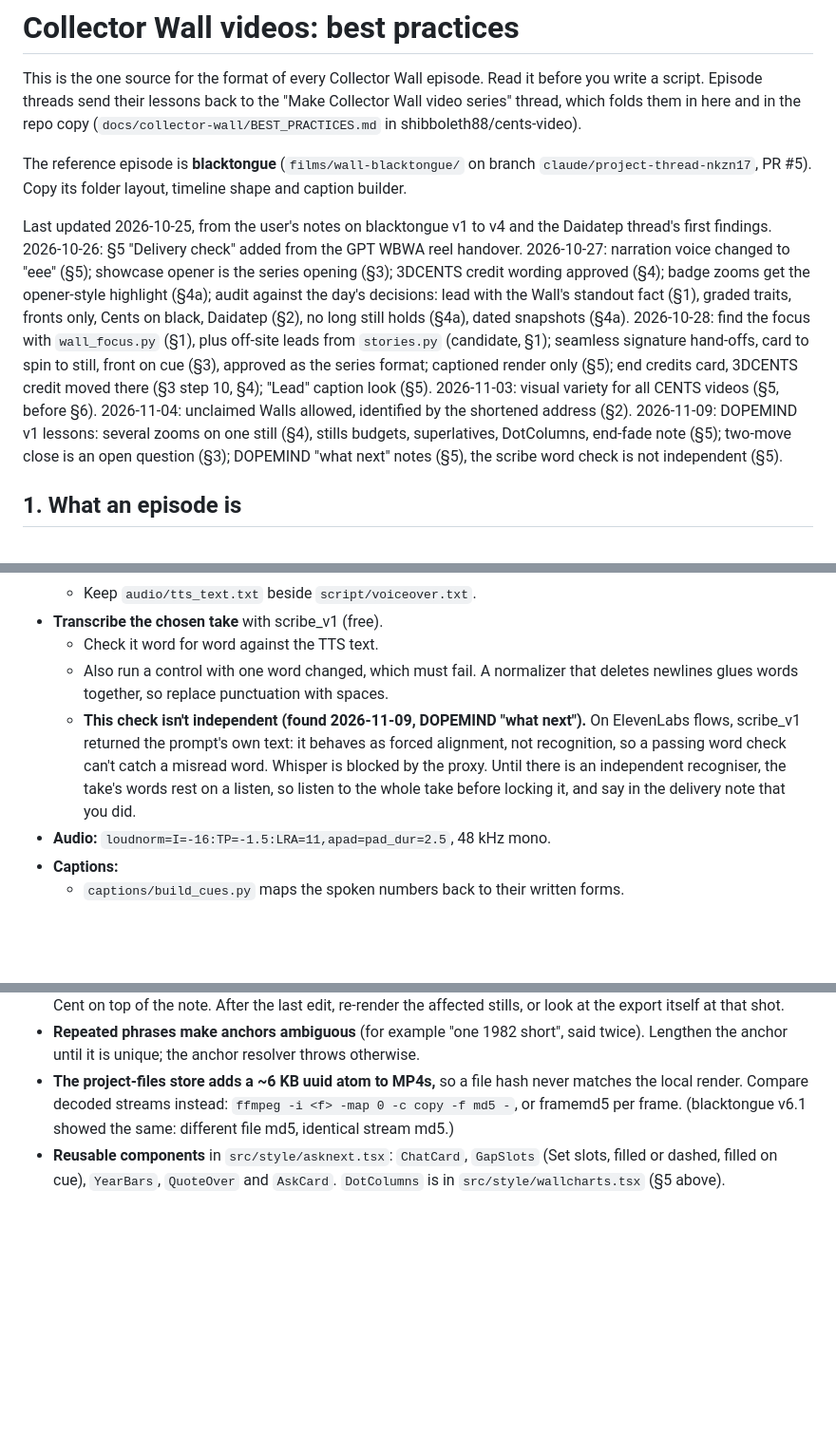
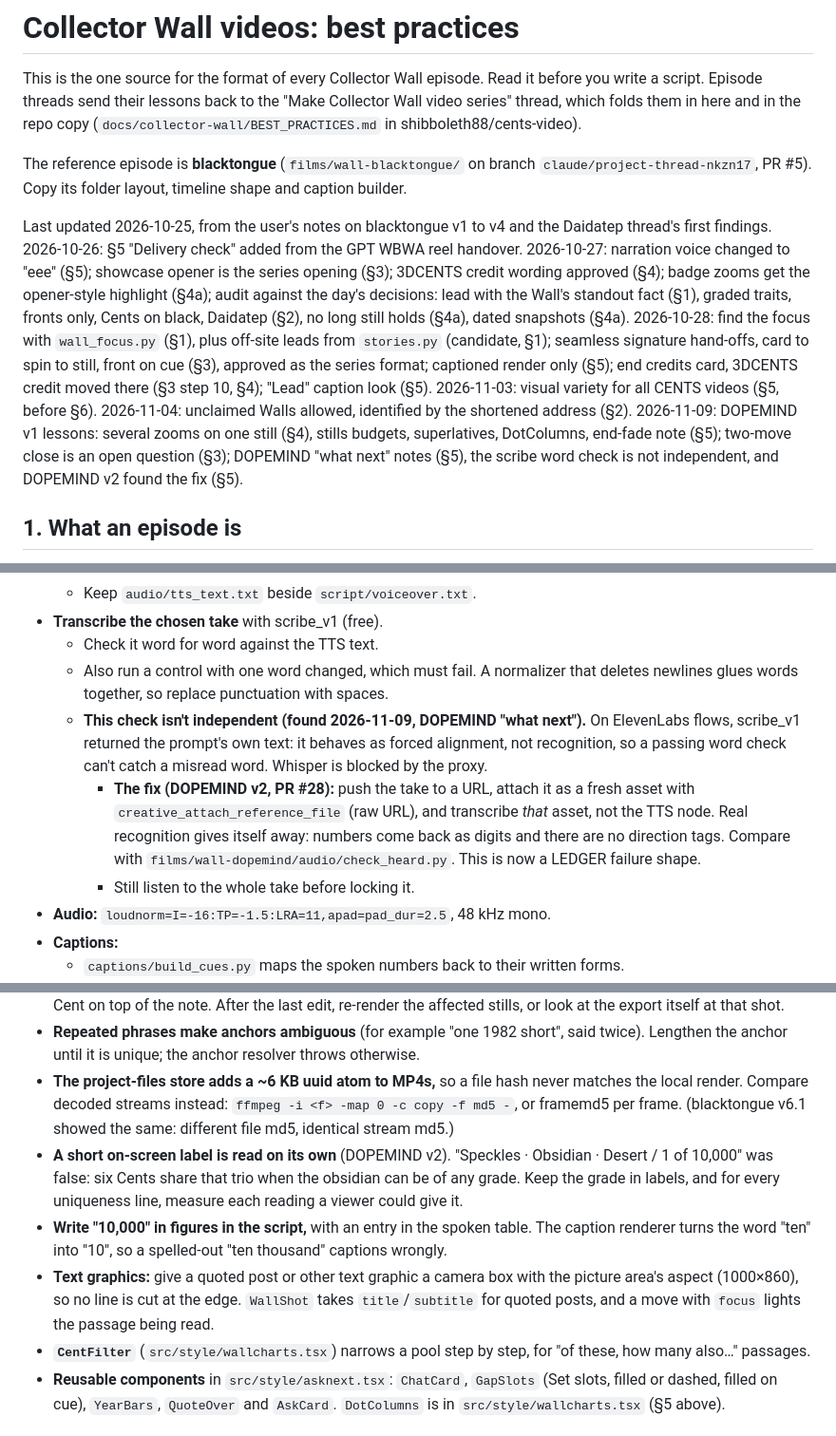
Before and after one commit to shibboleth88/cents-video, a Markdown page: docs/collector-wall/BEST_PRACTICES.md, 3 parts joined by grey strips. Shown at 95% size. Rendered like a GitHub page; blank space fills up the shorter version.

Commit message:
Brief: DOPEMIND v2 lessons (independent word check, labels read alone, 10,000 in figures, text-graphic boxes, CentFilter)
Co-Authored-By: Claude Opus 5.5 <noreply@anthropic.com>
Claude-Session: https://claude.ai/code/session_01ExSEuGbHVetYMiBet9i475

```diff
--- a/docs/collector-wall/BEST_PRACTICES.md
+++ b/docs/collector-wall/BEST_PRACTICES.md
@@ -4,7 +4,7 @@ This is the one source for the format of every Collector Wall episode. Read it b
 
 The reference episode is **blacktongue** (`films/wall-blacktongue/` on branch `claude/project-thread-nkzn17`, PR #5). Copy its folder layout, timeline shape and caption builder.
 
-Last updated 2026-10-25, from the user's notes on blacktongue v1 to v4 and the Daidatep thread's first findings. 2026-10-26: §5 "Delivery check" added from the GPT WBWA reel handover. 2026-10-27: narration voice changed to "eee" (§5); showcase opener is the series opening (§3); 3DCENTS credit wording approved (§4); badge zooms get the opener-style highlight (§4a); audit against the day's decisions: lead with the Wall's standout fact (§1), graded traits, fronts only, Cents on black, Daidatep (§2), no long still holds (§4a), dated snapshots (§4a). 2026-10-28: find the focus with `wall_focus.py` (§1), plus off-site leads from `stories.py` (candidate, §1); seamless signature hand-offs, card to spin to still, front on cue (§3), approved as the series format; captioned render only (§5); end credits card, 3DCENTS credit moved there (§3 step 10, §4); "Lead" caption look (§5). 2026-11-03: visual variety for all CENTS videos (§5, before §6). 2026-11-04: unclaimed Walls allowed, identified by the shortened address (§2). 2026-11-09: DOPEMIND v1 lessons: several zooms on one still (§4), stills budgets, superlatives, DotColumns, end-fade note (§5); two-move close is an open question (§3); DOPEMIND "what next" notes (§5), the scribe word check is not independent (§5).
+Last updated 2026-10-25, from the user's notes on blacktongue v1 to v4 and the Daidatep thread's first findings. 2026-10-26: §5 "Delivery check" added from the GPT WBWA reel handover. 2026-10-27: narration voice changed to "eee" (§5); showcase opener is the series opening (§3); 3DCENTS credit wording approved (§4); badge zooms get the opener-style highlight (§4a); audit against the day's decisions: lead with the Wall's standout fact (§1), graded traits, fronts only, Cents on black, Daidatep (§2), no long still holds (§4a), dated snapshots (§4a). 2026-10-28: find the focus with `wall_focus.py` (§1), plus off-site leads from `stories.py` (candidate, §1); seamless signature hand-offs, card to spin to still, front on cue (§3), approved as the series format; captioned render only (§5); end credits card, 3DCENTS credit moved there (§3 step 10, §4); "Lead" caption look (§5). 2026-11-03: visual variety for all CENTS videos (§5, before §6). 2026-11-04: unclaimed Walls allowed, identified by the shortened address (§2). 2026-11-09: DOPEMIND v1 lessons: several zooms on one still (§4), stills budgets, superlatives, DotColumns, end-fade note (§5); two-move close is an open question (§3); DOPEMIND "what next" notes (§5), the scribe word check is not independent, and DOPEMIND v2 found the fix (§5).
 
 ## 1. What an episode is
 
@@ -247,7 +247,9 @@ For a trait you must see on the coin itself (a date, a mint mark), cut from the
 - **Transcribe the chosen take** with scribe_v1 (free).
   - Check it word for word against the TTS text.
   - Also run a control with one word changed, which must fail. A normalizer that deletes newlines glues words together, so replace punctuation with spaces.
-  - **This check isn't independent (found 2026-11-09, DOPEMIND "what next").** On ElevenLabs flows, scribe_v1 returned the prompt's own text: it behaves as forced alignment, not recognition, so a passing word check can't catch a misread word. Whisper is blocked by the proxy. Until there is an independent recogniser, the take's words rest on a listen, so listen to the whole take before locking it, and say in the delivery note that you did.
+  - **This check isn't independent (found 2026-11-09, DOPEMIND "what next").** On ElevenLabs flows, scribe_v1 returned the prompt's own text: it behaves as forced alignment, not recognition, so a passing word check can't catch a misread word. Whisper is blocked by the proxy.
+    - **The fix (DOPEMIND v2, PR #28):** push the take to a URL, attach it as a fresh asset with `creative_attach_reference_file` (raw URL), and transcribe *that* asset, not the TTS node. Real recognition gives itself away: numbers come back as digits and there are no direction tags. Compare with `films/wall-dopemind/audio/check_heard.py`. This is now a LEDGER failure shape.
+    - Still listen to the whole take before locking it.
 - **Audio:** `loudnorm=I=-16:TP=-1.5:LRA=11,apad=pad_dur=2.5`, 48 kHz mono.
 - **Captions:**
   - `captions/build_cues.py` maps the spoken numbers back to their written forms.
@@ -320,6 +322,10 @@ ffmpeg -hide_banner -i "$f" -vf "blackdetect=d=0.1:pix_th=0.10,freezedetect=n=0.
 - **The last change before a render is the one no still has seen.** A flex-wrap tweak went straight to render and put a Cent on top of the note. After the last edit, re-render the affected stills, or look at the export itself at that shot.
 - **Repeated phrases make anchors ambiguous** (for example "one 1982 short", said twice). Lengthen the anchor until it is unique; the anchor resolver throws otherwise.
 - **The project-files store adds a ~6 KB uuid atom to MP4s,** so a file hash never matches the local render. Compare decoded streams instead: `ffmpeg -i <f> -map 0 -c copy -f md5 -`, or framemd5 per frame. (blacktongue v6.1 showed the same: different file md5, identical stream md5.)
+- **A short on-screen label is read on its own** (DOPEMIND v2). "Speckles · Obsidian · Desert / 1 of 10,000" was false: six Cents share that trio when the obsidian can be of any grade. Keep the grade in labels, and for every uniqueness line, measure each reading a viewer could give it.
+- **Write "10,000" in figures in the script,** with an entry in the spoken table. The caption renderer turns the word "ten" into "10", so a spelled-out "ten thousand" captions wrongly.
+- **Text graphics:** give a quoted post or other text graphic a camera box with the picture area's aspect (1000×860), so no line is cut at the edge. `WallShot` takes `title`/`subtitle` for quoted posts, and a move with `focus` lights the passage being read.
+- **`CentFilter`** (`src/style/wallcharts.tsx`) narrows a pool step by step, for "of these, how many also…" passages.
 - **Reusable components** in `src/style/asknext.tsx`: `ChatCard`, `GapSlots` (Set slots, filled or dashed, filled on cue), `YearBars`, `QuoteOver` and `AskCard`. `DotColumns` is in `src/style/wallcharts.tsx` (§5 above).
 
 ### Visual variety (user, 2026-11-03; applies to ALL CENTS videos)
```
